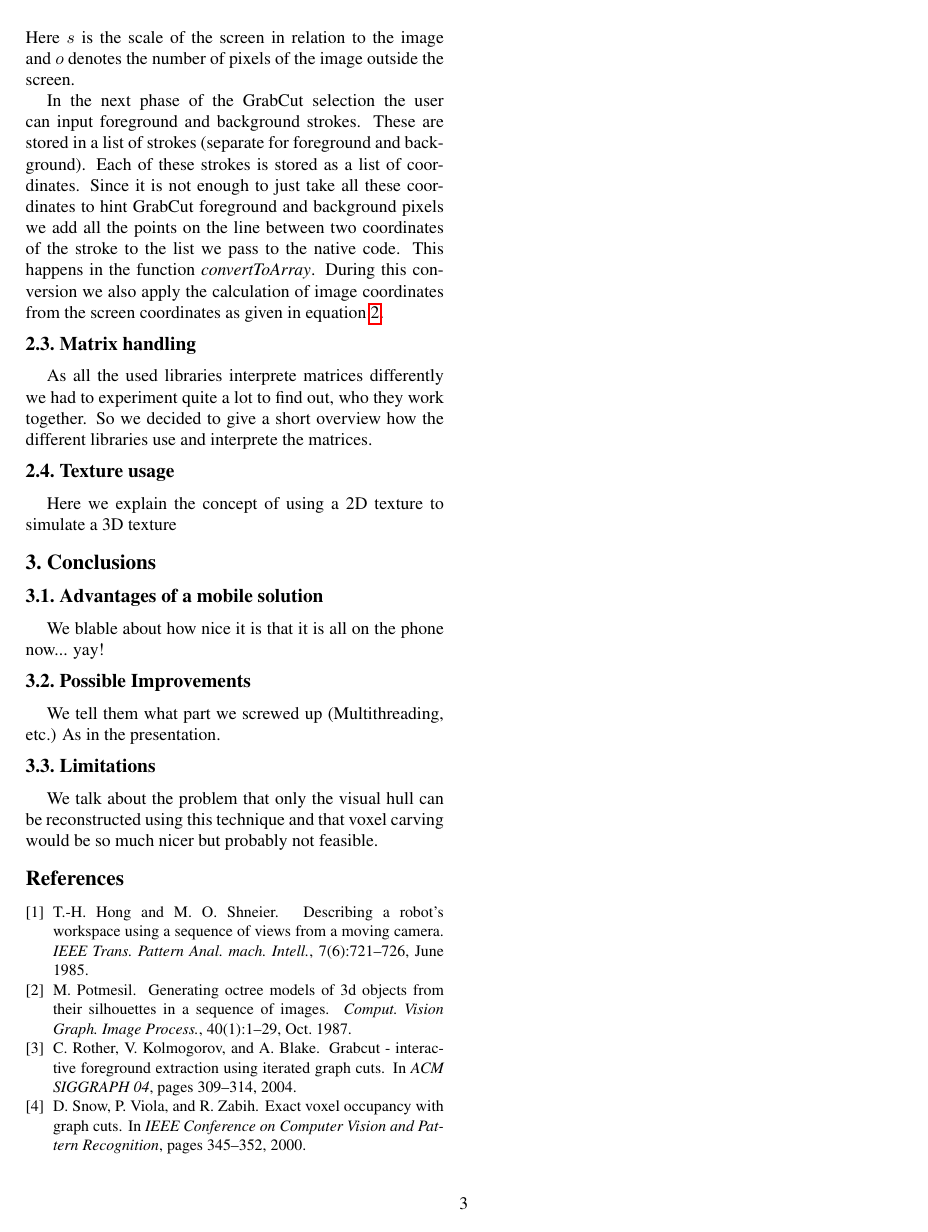
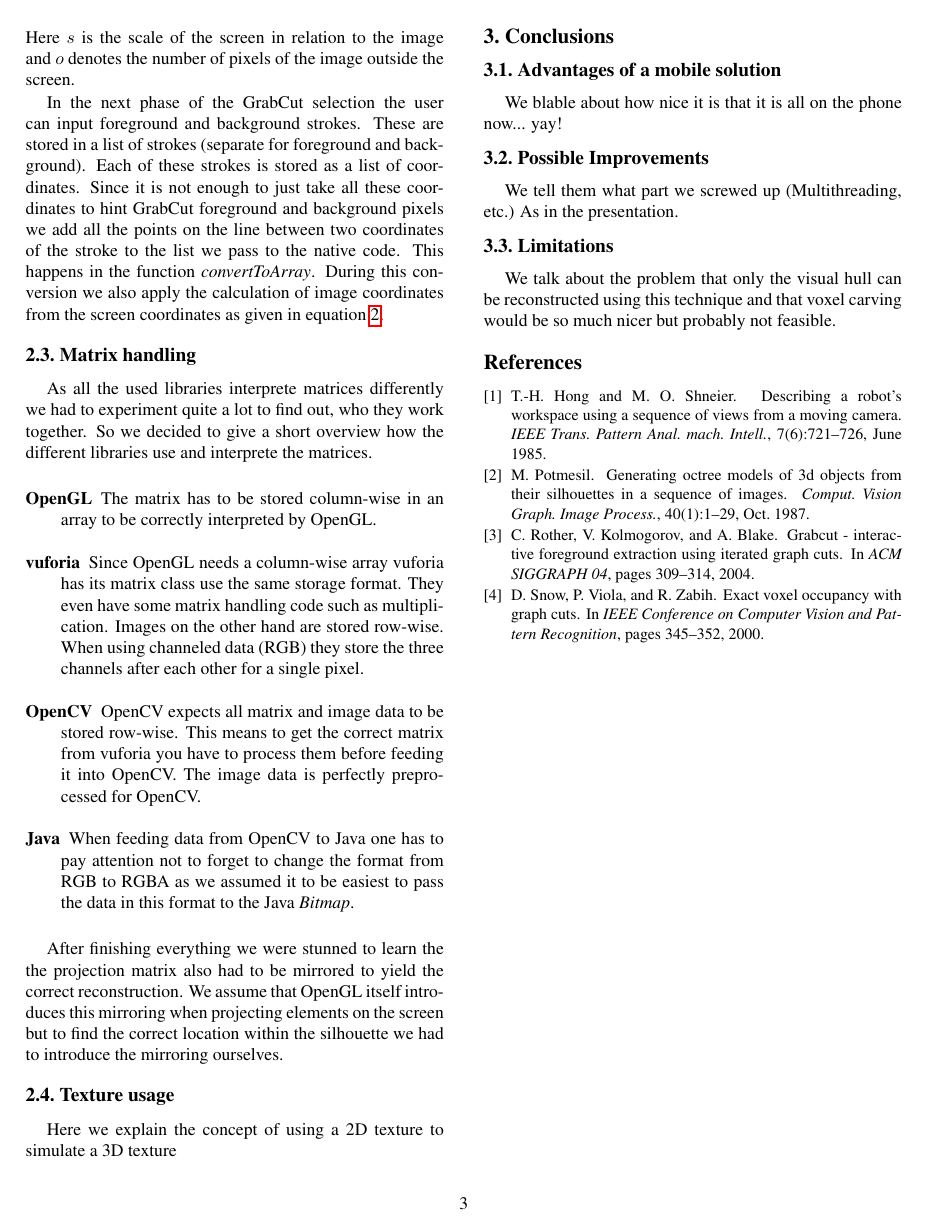
Before and after one commit to epoyraz/CVL, a LaTeX paper (doku/report/egpaper_final.tex): page 3 of 3. Compiled offline with pdfLaTeX.

Commit message:
Added chapter Matrix handling

```diff
--- a/doku/report/egpaper_final.tex
+++ b/doku/report/egpaper_final.tex
@@ -166,7 +166,14 @@ In the next phase of the GrabCut selection the user can input foreground and bac
 
 As all the used libraries interprete matrices differently we had to experiment quite a lot to find out, who they work together. So we decided to give a short overview how the different libraries use and interprete the matrices.
 
+\begin{description}
+	\item[OpenGL] The matrix has to be stored column-wise in an array to be correctly interpreted by OpenGL.
+	\item[vuforia] Since OpenGL needs a column-wise array vuforia has its matrix class use the same storage format. They even have some matrix handling code such as multiplication. Images on the other hand are stored row-wise. When using channeled data (RGB) they store the three channels after each other for a single pixel.
+	\item[OpenCV] OpenCV expects all matrix and image data to be stored row-wise. This means to get the correct matrix from vuforia you have to process them before feeding it into OpenCV. The image data is perfectly preprocessed for OpenCV.
+	\item[Java] When feeding data from OpenCV to Java one has to pay attention not to forget to change the format from RGB to RGBA as we assumed it to be easiest to pass the data in this format to the Java \emph{Bitmap}.
+\end{description}
 
+After finishing everything we were stunned to learn the the projection matrix also had to be mirrored to yield the correct reconstruction. We assume that OpenGL itself introduces this mirroring when projecting elements on the screen but to find the correct location within the silhouette we had to introduce the mirroring ourselves.
 
 %-------------------------------------------------------------------------
 \subsection{Texture usage}
```
